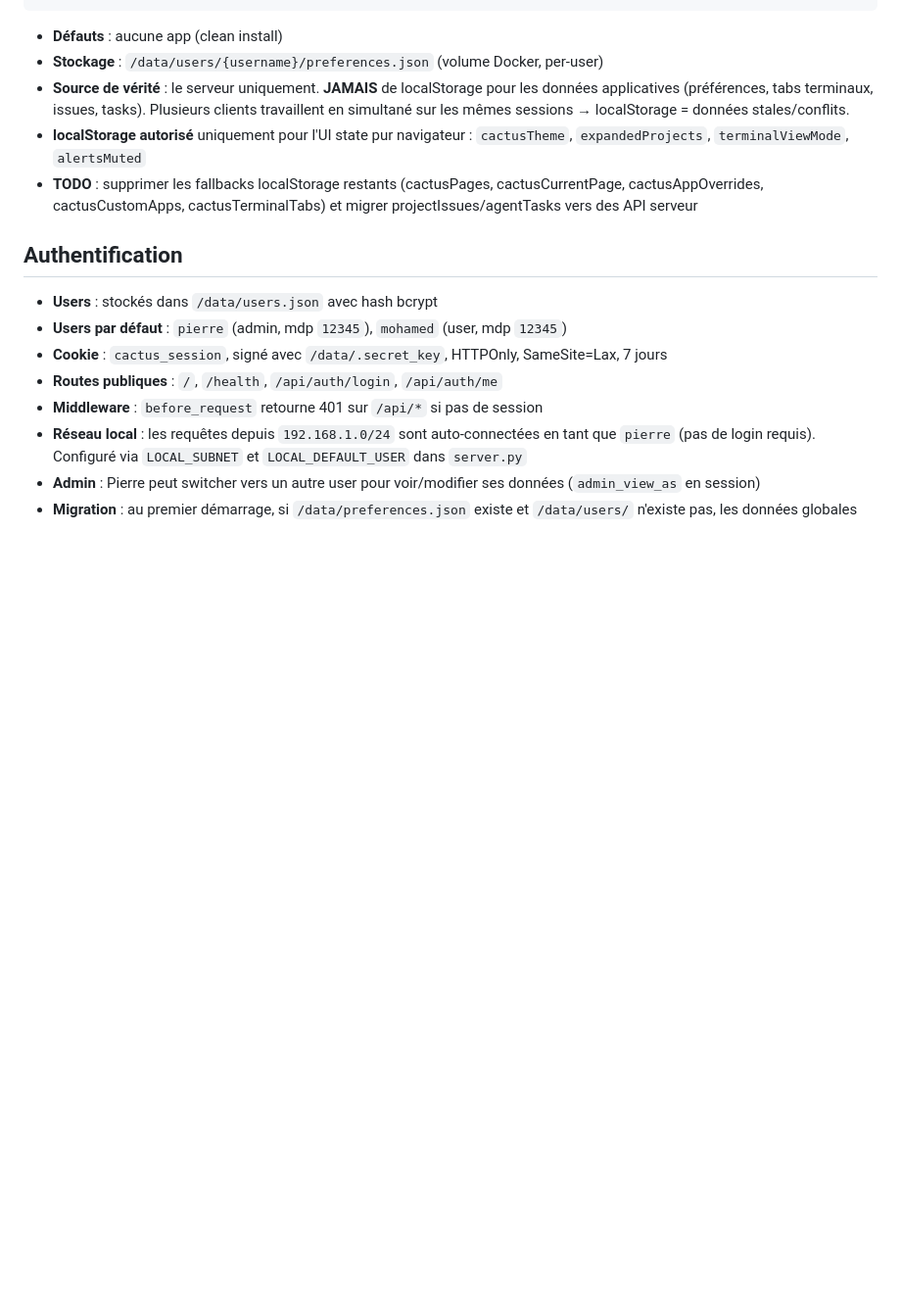
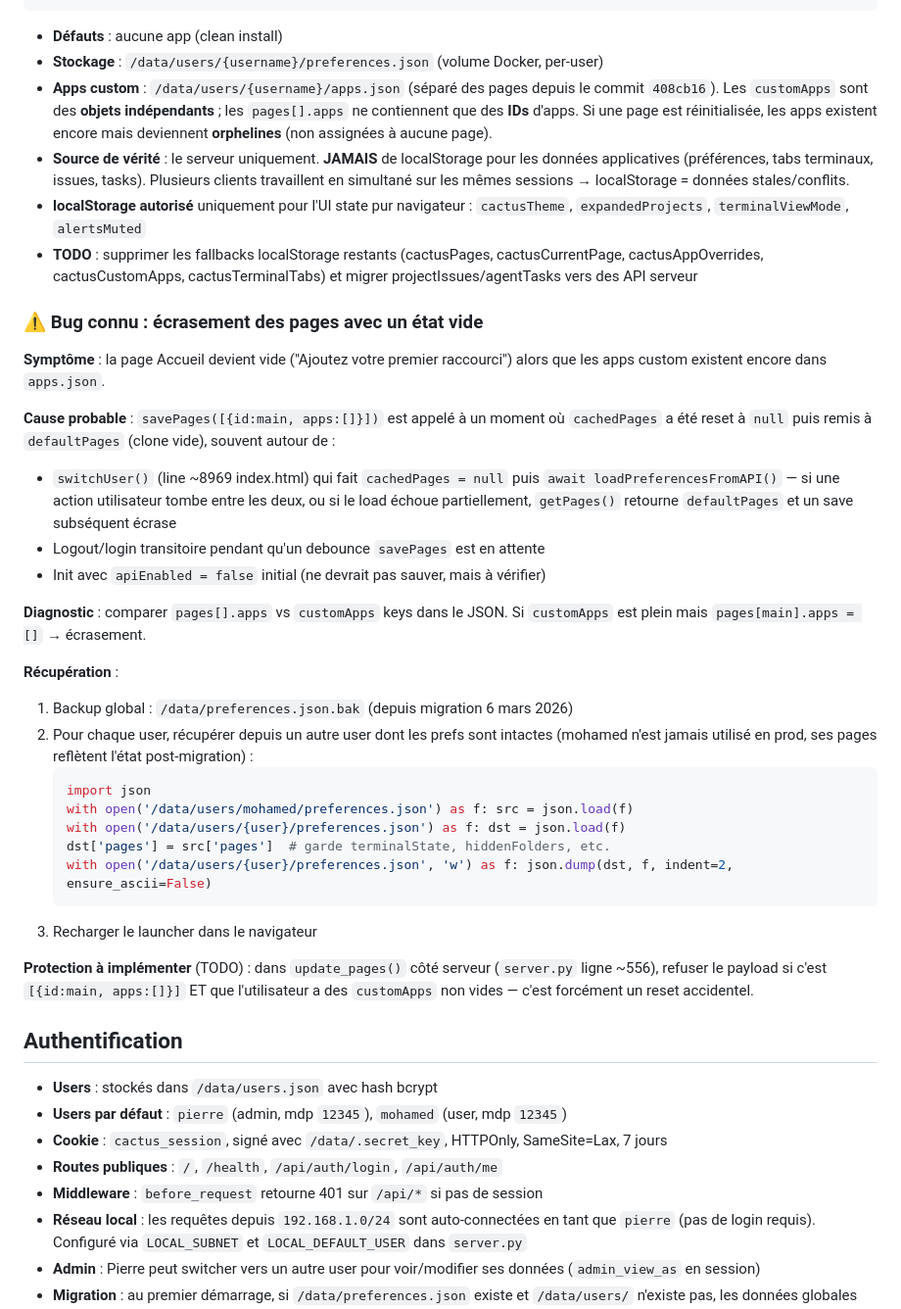
Before and after one commit to Cactusrad/terminal-launcher, a Markdown page: CLAUDE.md, the part around the change. Shown at 98% size. Drawn GitHub-style; blank space fills up the shorter version.

Commit message:
docs: document pages-overwrite bug and recovery procedure
Symptom: Accueil page becomes empty even though customApps still exist
in apps.json. Root cause: savePages([]) called when cachedPages was
reset to defaults (empty) — likely around switchUser() or transient
auth state. Adds diagnosis steps, recovery snippet (restore from
mohamed/preferences.json which is never modified), and TODO for a
server-side guard in update_pages() to refuse empty-pages payloads
when customApps exist.

Co-Authored-By: Claude Opus 4.7 (1M context) <noreply@anthropic.com>

````diff
--- a/CLAUDE.md
+++ b/CLAUDE.md
@@ -105,9 +105,35 @@ docker exec terminal-launcher rm -rf /data/users /data/users.json /data/.secret_
 
 - **Défauts** : aucune app (clean install)
 - **Stockage** : `/data/users/{username}/preferences.json` (volume Docker, per-user)
+- **Apps custom** : `/data/users/{username}/apps.json` (séparé des pages depuis le commit `408cb16`). Les `customApps` sont des **objets indépendants** ; les `pages[].apps` ne contiennent que des **IDs** d'apps. Si une page est réinitialisée, les apps existent encore mais deviennent **orphelines** (non assignées à aucune page).
 - **Source de vérité** : le serveur uniquement. **JAMAIS** de localStorage pour les données applicatives (préférences, tabs terminaux, issues, tasks). Plusieurs clients travaillent en simultané sur les mêmes sessions → localStorage = données stales/conflits.
 - **localStorage autorisé** uniquement pour l'UI state pur navigateur : `cactusTheme`, `expandedProjects`, `terminalViewMode`, `alertsMuted`
 - **TODO** : supprimer les fallbacks localStorage restants (cactusPages, cactusCurrentPage, cactusAppOverrides, cactusCustomApps, cactusTerminalTabs) et migrer projectIssues/agentTasks vers des API serveur
+
+### ⚠️ Bug connu : écrasement des pages avec un état vide
+
+**Symptôme** : la page Accueil devient vide ("Ajoutez votre premier raccourci") alors que les apps custom existent encore dans `apps.json`.
+
+**Cause probable** : `savePages([{id:main, apps:[]}])` est appelé à un moment où `cachedPages` a été reset à `null` puis remis à `defaultPages` (clone vide), souvent autour de :
+- `switchUser()` (line ~8969 index.html) qui fait `cachedPages = null` puis `await loadPreferencesFromAPI()` — si une action utilisateur tombe entre les deux, ou si le load échoue partiellement, `getPages()` retourne `defaultPages` et un save subséquent écrase
+- Logout/login transitoire pendant qu'un debounce `savePages` est en attente
+- Init avec `apiEnabled = false` initial (ne devrait pas sauver, mais à vérifier)
+
+**Diagnostic** : comparer `pages[].apps` vs `customApps` keys dans le JSON. Si `customApps` est plein mais `pages[main].apps = []` → écrasement.
+
+**Récupération** :
+1. Backup global : `/data/preferences.json.bak` (depuis migration 6 mars 2026)
+2. Pour chaque user, récupérer depuis un autre user dont les prefs sont intactes (mohamed n'est jamais utilisé en prod, ses pages reflètent l'état post-migration) :
+   ```python
+   import json
+   with open('/data/users/mohamed/preferences.json') as f: src = json.load(f)
+   with open('/data/users/{user}/preferences.json') as f: dst = json.load(f)
+   dst['pages'] = src['pages']  # garde terminalState, hiddenFolders, etc.
+   with open('/data/users/{user}/preferences.json', 'w') as f: json.dump(dst, f, indent=2, ensure_ascii=False)
+   ```
+3. Recharger le launcher dans le navigateur
+
+**Protection à implémenter** (TODO) : dans `update_pages()` côté serveur (`server.py` ligne ~556), refuser le payload si c'est `[{id:main, apps:[]}]` ET que l'utilisateur a des `customApps` non vides — c'est forcément un reset accidentel.
 
 ## Authentification
 
````
